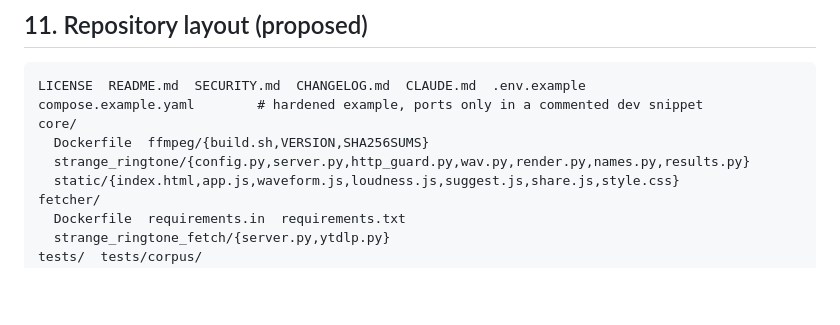
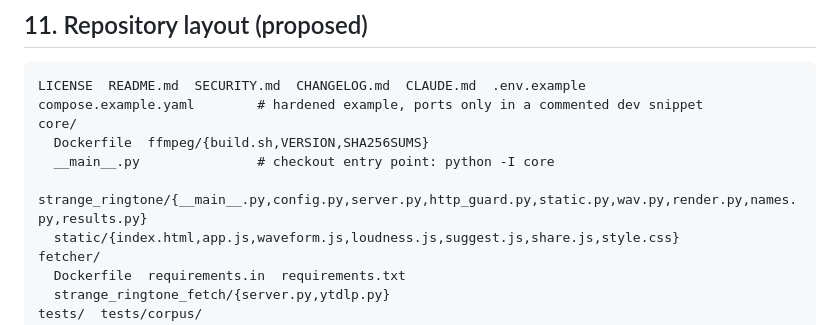
Before and after one commit to strangebasisdevs/strange_ringtone, a Markdown page: docs/PLAN.md, the part around the change. Drawn GitHub-style; blank space fills up the shorter version.

Commit message:
fix: list the entry points and static.py in the plan's repository layout
Section 11 named config.py but still left out strange_ringtone/static.py
and strange_ringtone/__main__.py, both on this branch, and core/__main__.py,
the checkout entry point that section 12 and the README document. The
layout now matches the code.

Co-Authored-By: Claude Opus 5.5 <noreply@anthropic.com>

```diff
--- a/docs/PLAN.md
+++ b/docs/PLAN.md
@@ -665,7 +665,8 @@ LICENSE  README.md  SECURITY.md  CHANGELOG.md  CLAUDE.md  .env.example
 compose.example.yaml        # hardened example, ports only in a commented dev snippet
 core/
   Dockerfile  ffmpeg/{build.sh,VERSION,SHA256SUMS}
-  strange_ringtone/{config.py,server.py,http_guard.py,wav.py,render.py,names.py,results.py}
+  __main__.py               # checkout entry point: python -I core
+  strange_ringtone/{__main__.py,config.py,server.py,http_guard.py,static.py,wav.py,render.py,names.py,results.py}
   static/{index.html,app.js,waveform.js,loudness.js,suggest.js,share.js,style.css}
 fetcher/
   Dockerfile  requirements.in  requirements.txt
```
